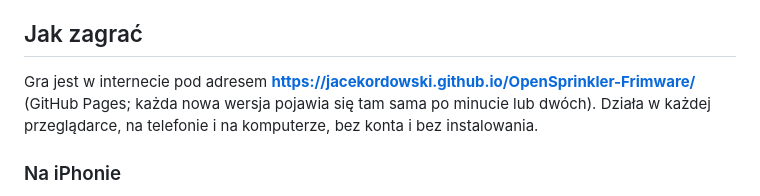
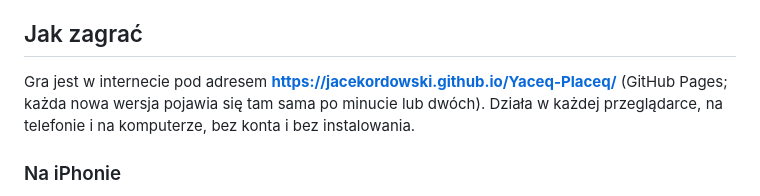
Before and after one commit to JacekOrdowski/OpenSprinkler-Frimware, a Markdown page: README.md, the part around the change. Drawn GitHub-style.

Commit message:
README: nowy adres gry po zmianie nazwy repozytorium na Yaceq-Placeq
Co-Authored-By: Claude Opus 5.5 <noreply@anthropic.com>
Claude-Session: https://claude.ai/code/session_01QBgQkpsRbXkBdnhtW52peu

```diff
--- a/README.md
+++ b/README.md
@@ -88,7 +88,7 @@ program gra je instrumentami i zapisuje pętle MP3. Bez internetu gra używa daw
 
 ## Jak zagrać
 
-Gra jest w internecie pod adresem **https://jacekordowski.github.io/OpenSprinkler-Frimware/**
+Gra jest w internecie pod adresem **https://jacekordowski.github.io/Yaceq-Placeq/**
 (GitHub Pages; każda nowa wersja pojawia się tam sama po minucie lub dwóch).
 Działa w każdej przeglądarce, na telefonie i na komputerze, bez konta i bez instalowania.
 
```
